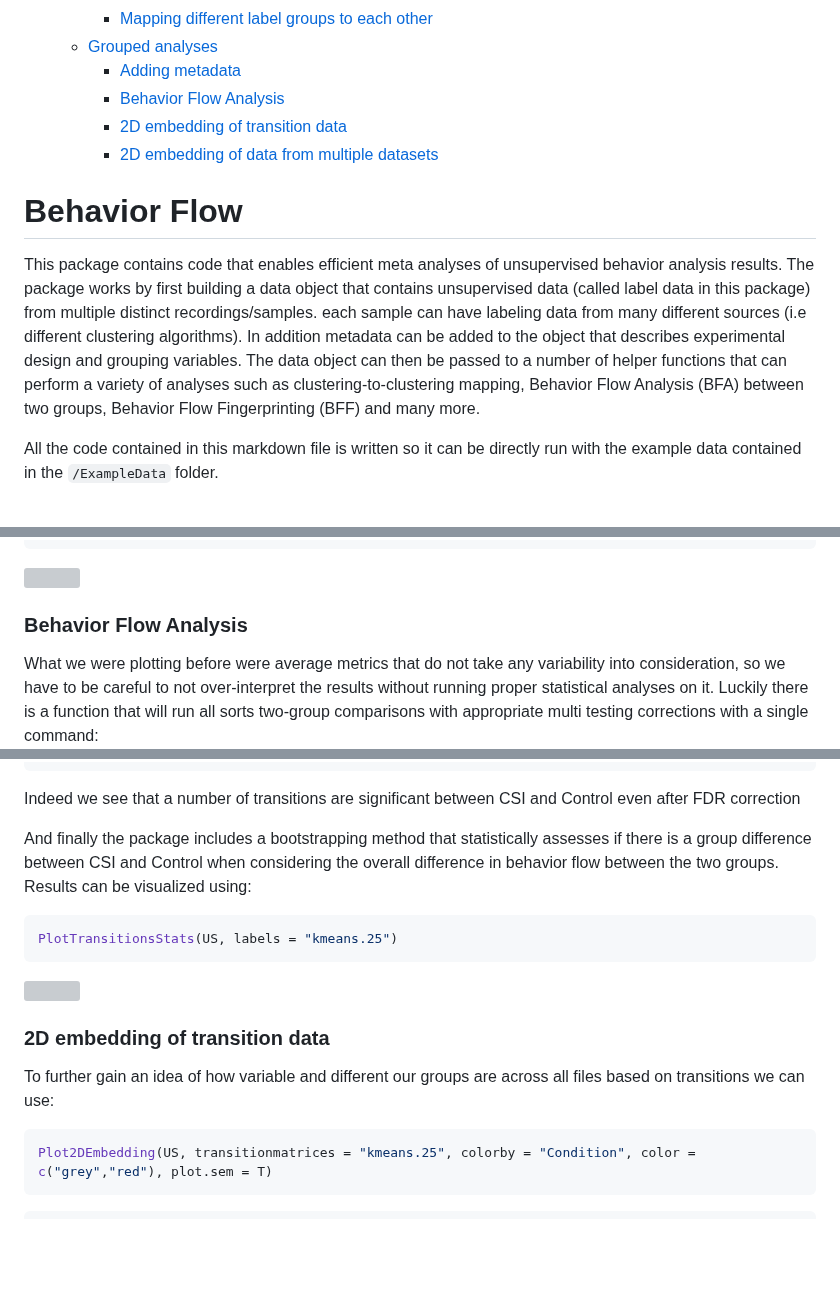
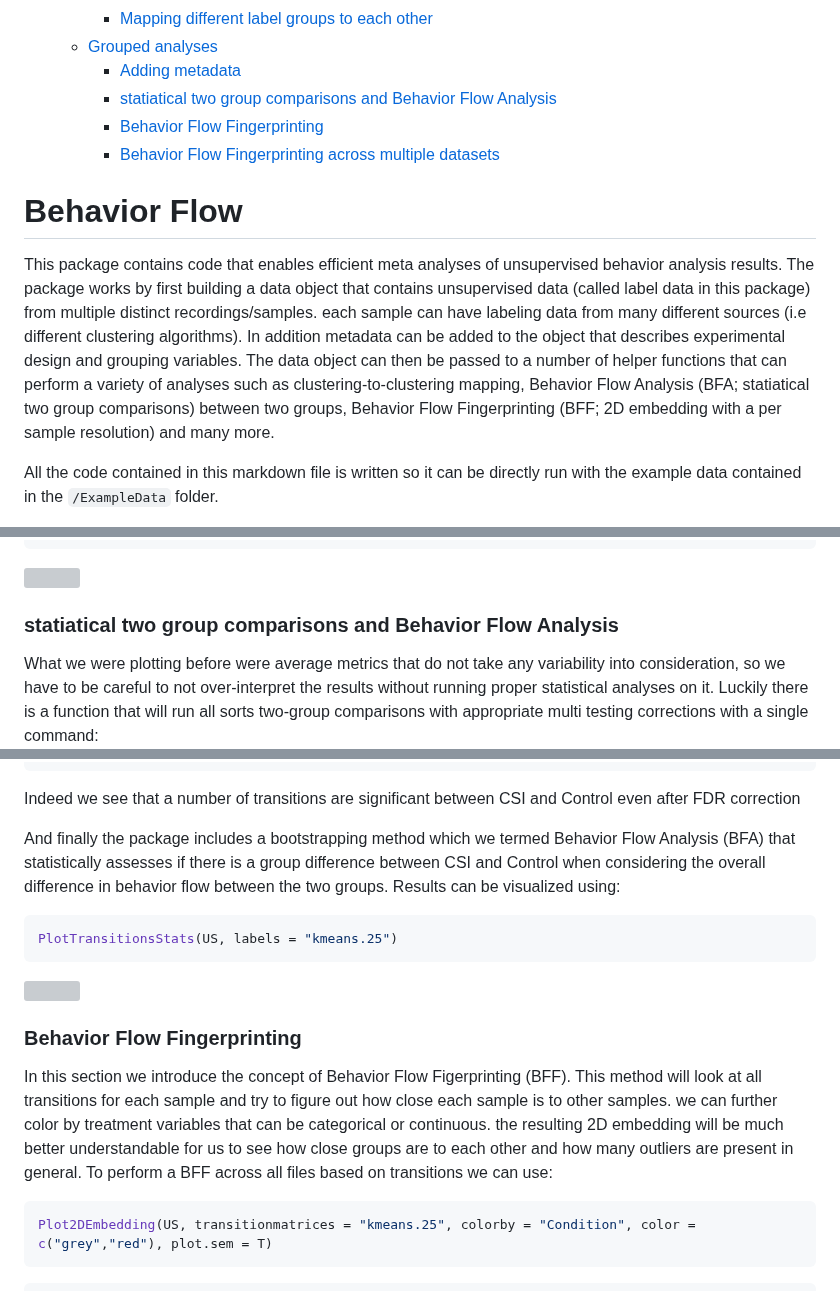
Before and after one commit to ETHZ-INS/BehaviorFlow, a Markdown page: README.md, 3 parts joined by grey strips. Rendered like a GitHub page; blank space fills up the shorter version; grey boxes are pictures that could not be loaded.

````diff
--- a/README.md
+++ b/README.md
@@ -14,9 +14,9 @@
     + [Mapping different label groups to each other](#mapping-different-label-groups-to-each-other)
   * [Grouped analyses](#grouped-analyses)
     + [Adding metadata](#adding-metadata)
-    + [Behavior Flow Analysis](#Behavior-Flow-Analysis)
-    + [2D embedding of transition data](#2d-embedding-of-transition-data)
-    + [2D embedding of data from multiple datasets](#2d-embedding-of-data-from-multiple-datasets)
+    + [statiatical two group comparisons and Behavior Flow Analysis](#statiatical-two-group-comparisons-and-Behavior-Flow-Analysis)
+    + [Behavior Flow Fingerprinting](#Behavior-Flow-Fingerprinting)
+    + [Behavior Flow Fingerprinting across multiple datasets](#Behavior-Flow-Fingerprinting-across-multiple-datasets)
 
 
 Behavior Flow
@@ -31,7 +31,8 @@ clustering algorithms). In addition metadata can be added to the object
 that describes experimental design and grouping variables. The data
 object can then be passed to a number of helper functions that can
 perform a variety of analyses such as clustering-to-clustering mapping,
-Behavior Flow Analysis (BFA) between two groups, Behavior Flow Fingerprinting (BFF) and
+Behavior Flow Analysis (BFA; statiatical two group comparisons) between two groups,
+Behavior Flow Fingerprinting (BFF; 2D embedding with a per sample resolution) and
 many more.
 
 All the code contained in this markdown file is written so it can be
@@ -708,7 +709,7 @@ PlotBehaviorFlow_Delta(US,grouping = (US$meta$Condition == "CSI"), lab = "kmeans
 
 ![](README_files/figure-markdown_github/unnamed-chunk-34-1.png)
 
-### Behavior Flow Analysis
+### statiatical two group comparisons and Behavior Flow Analysis
 
 What we were plotting before were average metrics that do not take any
 variability into consideration, so we have to be careful to not
@@ -832,7 +833,7 @@ head(US$Results$`CSI-vs-Control`$TransitionStats$kmeans.25$transitions,10)
 Indeed we see that a number of transitions are significant between CSI
 and Control even after FDR correction
 
-And finally the package includes a bootstrapping method that
+And finally the package includes a bootstrapping method which we termed Behavior Flow Analysis (BFA) that
 statistically assesses if there is a group difference between CSI and
 Control when considering the overall difference in behavior flow between
 the two groups. Results can be visualized using:
@@ -843,10 +844,13 @@ PlotTransitionsStats(US, labels = "kmeans.25")
 
 ![](README_files/figure-markdown_github/unnamed-chunk-39-1.png)
 
-### 2D embedding of transition data
+### Behavior Flow Fingerprinting
 
-To further gain an idea of how variable and different our groups are
-across all files based on transitions we can use:
+In this section we introduce the concept of Behavior Flow Figerprinting (BFF).
+This method will look at all transitions for each sample and try to figure out how close each sample is to other samples.
+we can further color by treatment variables that can be categorical or continuous.
+the resulting 2D embedding will be much better understandable for us to see how close groups are to each other and how many outliers are present in general.
+To perform a BFF across all files based on transitions we can use:
 
 ``` r
 Plot2DEmbedding(US, transitionmatrices = "kmeans.25", colorby = "Condition", color = c("grey","red"), plot.sem = T)
````
Also changed, not shown: other parts of README.md (+2 -2 lines).
